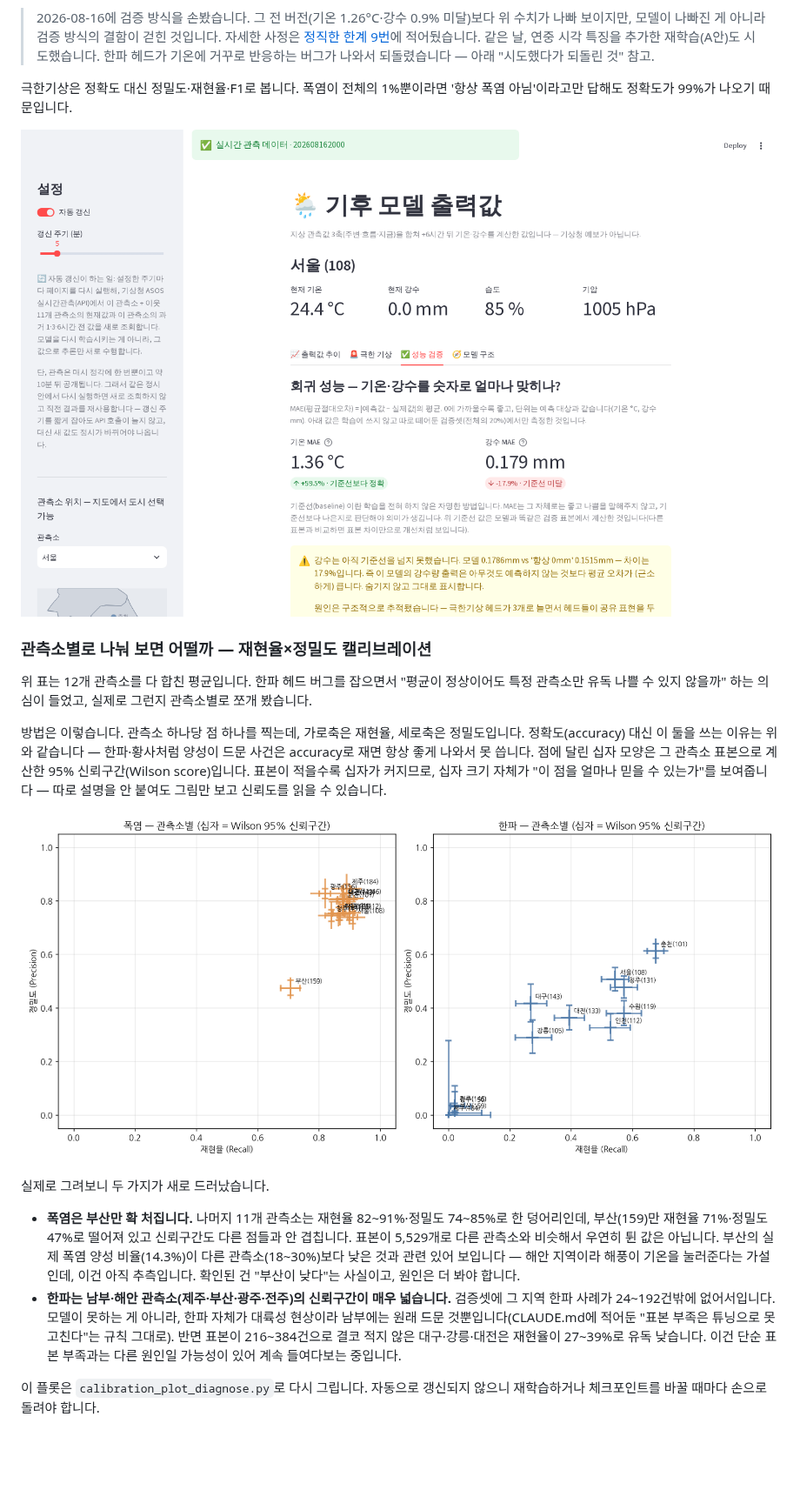
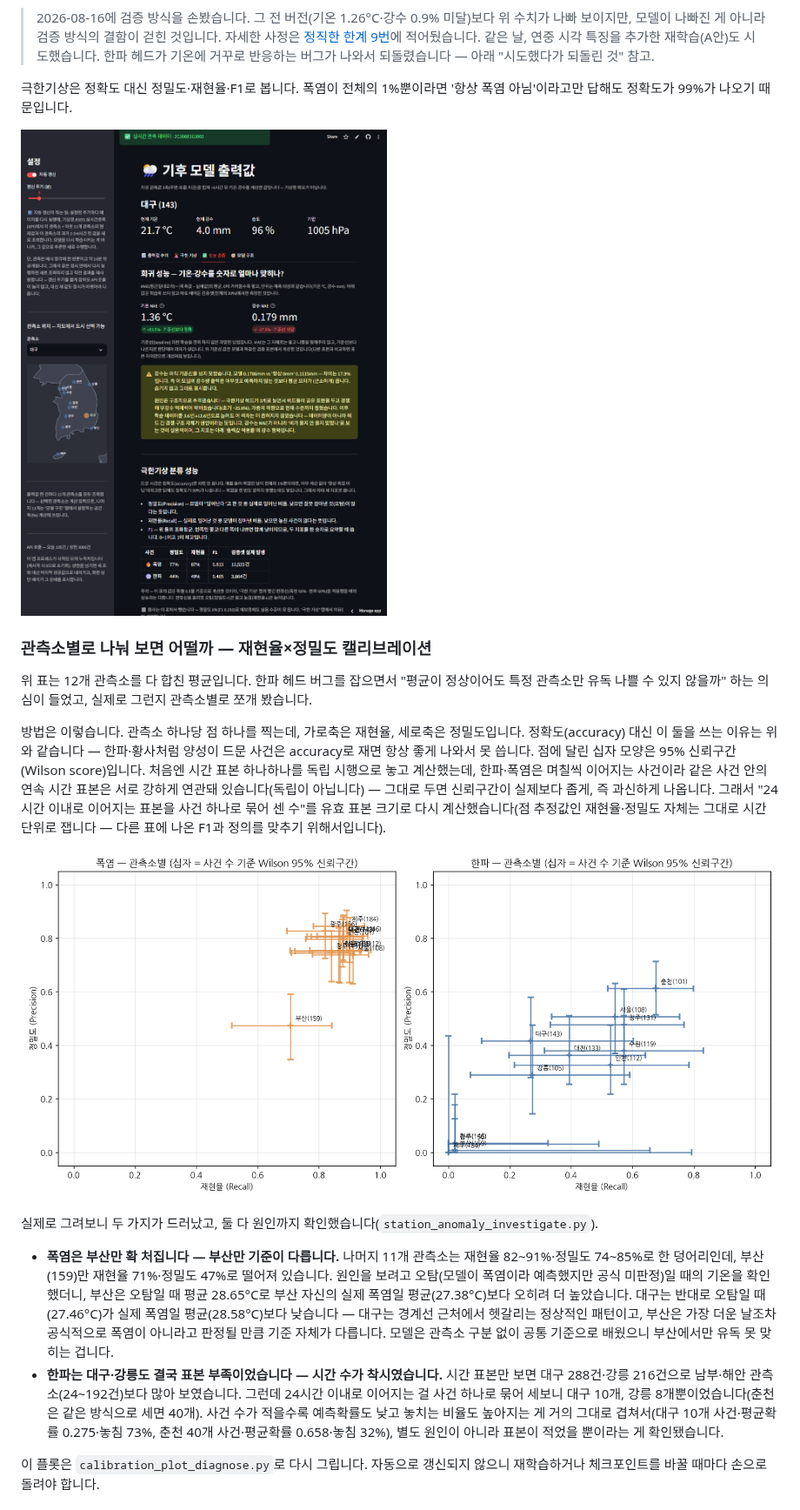
Before and after one commit to yssong01/climate-forecast, a Markdown page: README.md, the part around one of its changes. Shown at 87% size. Rendered like a GitHub page; pictures changed too: docs/images/calibration_plot.png, docs/images/tab-performance.png; blank space fills up the shorter version.

```diff
--- a/README.md
+++ b/README.md
@@ -57,14 +57,14 @@
 
 위 표는 12개 관측소를 다 합친 평균입니다. 한파 헤드 버그를 잡으면서 "평균이 정상이어도 특정 관측소만 유독 나쁠 수 있지 않을까" 하는 의심이 들었고, 실제로 그런지 관측소별로 쪼개 봤습니다.
 
-방법은 이렇습니다. 관측소 하나당 점 하나를 찍는데, 가로축은 재현율, 세로축은 정밀도입니다. 정확도(accuracy) 대신 이 둘을 쓰는 이유는 위와 같습니다 — 한파·황사처럼 양성이 드문 사건은 accuracy로 재면 항상 좋게 나와서 못 씁니다. 점에 달린 십자 모양은 그 관측소 표본으로 계산한 95% 신뢰구간(Wilson score)입니다. 표본이 적을수록 십자가 커지므로, 십자 크기 자체가 "이 점을 얼마나 믿을 수 있는가"를 보여줍니다 — 따로 설명을 안 붙여도 그림만 보고 신뢰도를 읽을 수 있습니다.
+방법은 이렇습니다. 관측소 하나당 점 하나를 찍는데, 가로축은 재현율, 세로축은 정밀도입니다. 정확도(accuracy) 대신 이 둘을 쓰는 이유는 위와 같습니다 — 한파·황사처럼 양성이 드문 사건은 accuracy로 재면 항상 좋게 나와서 못 씁니다. 점에 달린 십자 모양은 95% 신뢰구간(Wilson score)입니다. 처음엔 시간 표본 하나하나를 독립 시행으로 놓고 계산했는데, 한파·폭염은 며칠씩 이어지는 사건이라 같은 사건 안의 연속 시간 표본은 서로 강하게 연관돼 있습니다(독립이 아닙니다) — 그대로 두면 신뢰구간이 실제보다 좁게, 즉 과신하게 나옵니다. 그래서 "24시간 이내로 이어지는 표본을 사건 하나로 묶어 센 수"를 유효 표본 크기로 다시 계산했습니다(점 추정값인 재현율·정밀도 자체는 그대로 시간 단위로 잽니다 — 다른 표에 나온 F1과 정의를 맞추기 위해서입니다).
 
 ![관측소별 캘리브레이션 플롯](docs/images/calibration_plot.png)
 
-실제로 그려보니 두 가지가 새로 드러났습니다.
+실제로 그려보니 두 가지가 드러났고, 둘 다 원인까지 확인했습니다(`station_anomaly_investigate.py`).
 
-- **폭염은 부산만 확 처집니다.** 나머지 11개 관측소는 재현율 82~91%·정밀도 74~85%로 한 덩어리인데, 부산(159)만 재현율 71%·정밀도 47%로 떨어져 있고 신뢰구간도 다른 점들과 안 겹칩니다. 표본이 5,529개로 다른 관측소와 비슷해서 우연히 튄 값은 아닙니다. 부산의 실제 폭염 양성 비율(14.3%)이 다른 관측소(18~30%)보다 낮은 것과 관련 있어 보입니다 — 해안 지역이라 해풍이 기온을 눌러준다는 가설인데, 이건 아직 추측입니다. 확인된 건 "부산이 낮다"는 사실이고, 원인은 더 봐야 합니다.
-- **한파는 남부·해안 관측소(제주·부산·광주·전주)의 신뢰구간이 매우 넓습니다.** 검증셋에 그 지역 한파 사례가 24~192건밖에 없어서입니다. 모델이 못하는 게 아니라, 한파 자체가 대륙성 현상이라 남부에는 원래 드문 것뿐입니다(CLAUDE.md에 적어둔 "표본 부족은 튜닝으로 못 고친다"는 규칙 그대로). 반면 표본이 216~384건으로 결코 적지 않은 대구·강릉·대전은 재현율이 27~39%로 유독 낮습니다. 이건 단순 표본 부족과는 다른 원인일 가능성이 있어 계속 들여다보는 중입니다.
+- **폭염은 부산만 확 처집니다 — 부산만 기준이 다릅니다.** 나머지 11개 관측소는 재현율 82~91%·정밀도 74~85%로 한 덩어리인데, 부산(159)만 재현율 71%·정밀도 47%로 떨어져 있습니다. 원인을 보려고 오탐(모델이 폭염이라 예측했지만 공식 미판정)일 때의 기온을 확인했더니, 부산은 오탐일 때 평균 28.65°C로 부산 자신의 실제 폭염일 평균(27.38°C)보다 오히려 더 높았습니다. 대구는 반대로 오탐일 때(27.46°C)가 실제 폭염일 평균(28.58°C)보다 낮습니다 — 대구는 경계선 근처에서 헷갈리는 정상적인 패턴이고, 부산은 가장 더운 날조차 공식적으로 폭염이 아니라고 판정될 만큼 기준 자체가 다릅니다. 모델은 관측소 구분 없이 공통 기준으로 배웠으니 부산에서만 유독 못 맞히는 겁니다.
+- **한파는 대구·강릉도 결국 표본 부족이었습니다 — 시간 수가 착시였습니다.** 시간 표본만 보면 대구 288건·강릉 216건으로 남부·해안 관측소(24~192건)보다 많아 보였습니다. 그런데 24시간 이내로 이어지는 걸 사건 하나로 묶어 세보니 대구 10개, 강릉 8개뿐이었습니다(춘천은 같은 방식으로 세면 40개). 사건 수가 적을수록 예측확률도 낮고 놓치는 비율도 높아지는 게 거의 그대로 겹쳐서(대구 10개 사건·평균확률 0.275·놓침 73%, 춘천 40개 사건·평균확률 0.658·놓침 32%), 별도 원인이 아니라 표본이 적었을 뿐이라는 게 확인됐습니다.
 
 이 플롯은 `calibration_plot_diagnose.py`로 다시 그립니다. 자동으로 갱신되지 않으니 재학습하거나 체크포인트를 바꿀 때마다 손으로 돌려야 합니다.
 
```
Also changed, not shown: other parts of README.md (+1 -0 lines), docs/images/tab-extreme.png, docs/images/tab-model.png, docs/images/tab-trend.png, 6 other files.
